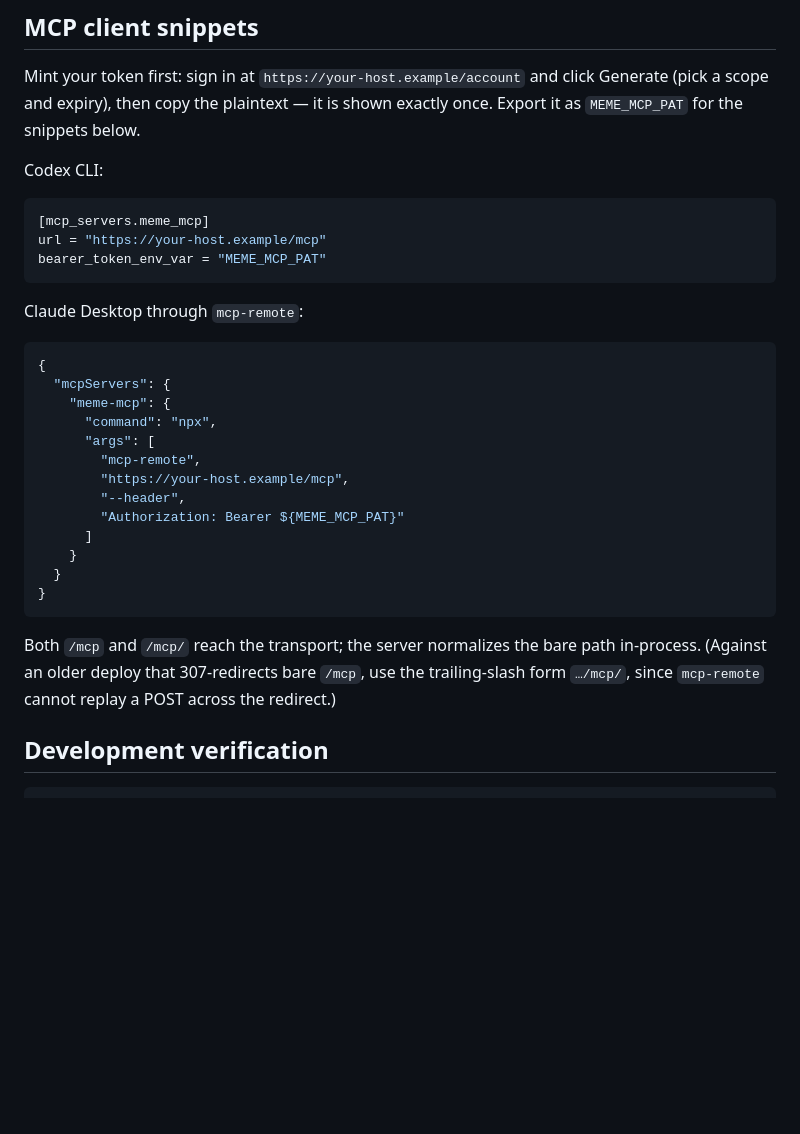
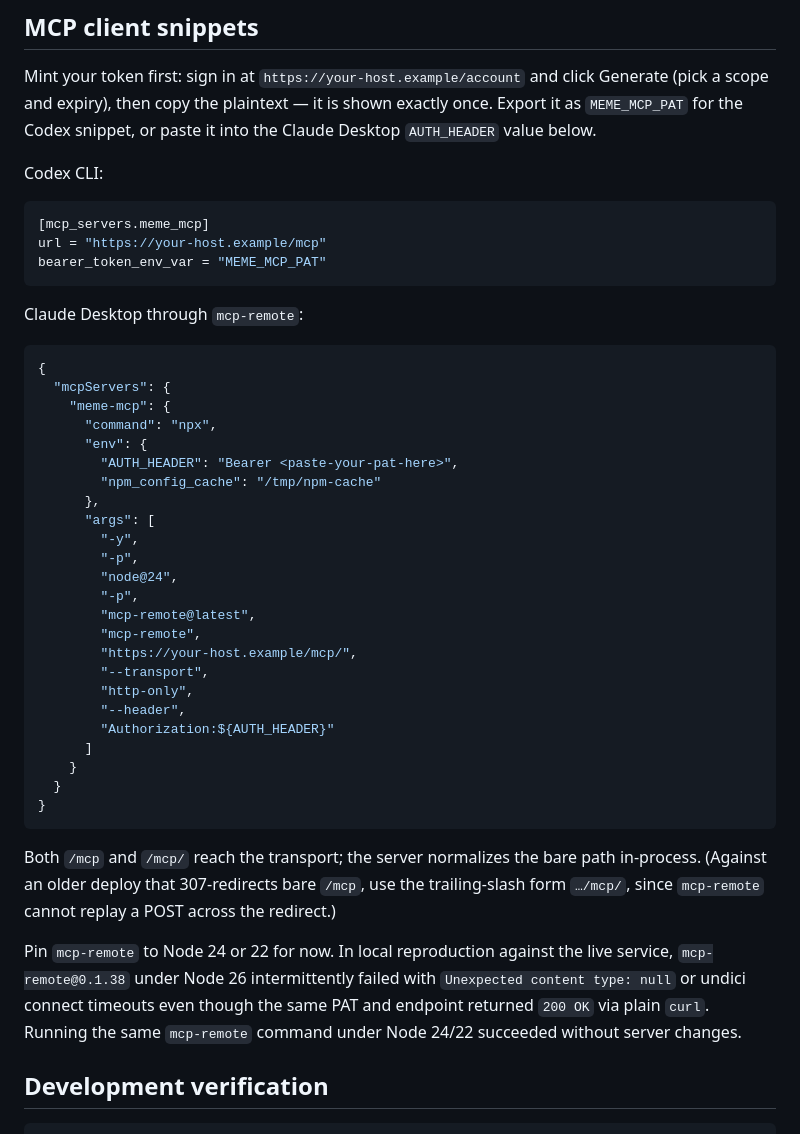
Before and after one commit to ching-kuo/meme-mcp, a Markdown page: README.md, the part around the change. GitHub-like rendering; blank space fills up the shorter version.

Commit message:
docs: pin mcp-remote to Node 24/22 for Claude Desktop
mcp-remote@0.1.38 under Node 26 intermittently fails with
'Unexpected content type: null' / undici connect timeouts against the live
service, even though the same PAT and endpoint return 200 OK via curl. The
issue is client-side (Node 26 + mcp-remote), not the deployment.

- Pin the npx invocation to node@24 via '-p node@24'
- Switch to '--transport http-only' and the trailing-slash '/mcp/' form
- Supply the bearer via an 'env' AUTH_HEADER block so mcp-remote's
  ${AUTH_HEADER} substitution resolves (the old ${MEME_MCP_PAT} had no env
  block and would have expanded to an empty bearer)
- Document the Node 24/22 mitigation

```diff
--- a/README.md
+++ b/README.md
@@ -119,7 +119,8 @@ GHCR packages are private by default, so make the package public (or attach an
 
 Mint your token first: sign in at `https://your-host.example/account` and click Generate
 (pick a scope and expiry), then copy the plaintext — it is shown exactly once. Export it as
-`MEME_MCP_PAT` for the snippets below.
+`MEME_MCP_PAT` for the Codex snippet, or paste it into the Claude Desktop
+`AUTH_HEADER` value below.
 
 Codex CLI:
 
@@ -136,11 +137,22 @@ Claude Desktop through `mcp-remote`:
   "mcpServers": {
     "meme-mcp": {
       "command": "npx",
+      "env": {
+        "AUTH_HEADER": "Bearer <paste-your-pat-here>",
+        "npm_config_cache": "/tmp/npm-cache"
+      },
       "args": [
+        "-y",
+        "-p",
+        "node@24",
+        "-p",
+        "mcp-remote@latest",
         "mcp-remote",
-        "https://your-host.example/mcp",
+        "https://your-host.example/mcp/",
+        "--transport",
+        "http-only",
         "--header",
-        "Authorization: Bearer ${MEME_MCP_PAT}"
+        "Authorization:${AUTH_HEADER}"
       ]
     }
   }
@@ -151,6 +163,12 @@ Both `/mcp` and `/mcp/` reach the transport; the server normalizes the bare path
 in-process. (Against an older deploy that 307-redirects bare `/mcp`, use the
 trailing-slash form `…/mcp/`, since `mcp-remote` cannot replay a POST across the
 redirect.)
+
+Pin `mcp-remote` to Node 24 or 22 for now. In local reproduction against the live
+service, `mcp-remote@0.1.38` under Node 26 intermittently failed with
+`Unexpected content type: null` or undici connect timeouts even though the same PAT
+and endpoint returned `200 OK` via plain `curl`. Running the same `mcp-remote`
+command under Node 24/22 succeeded without server changes.
 
 ## Development verification
 
```
